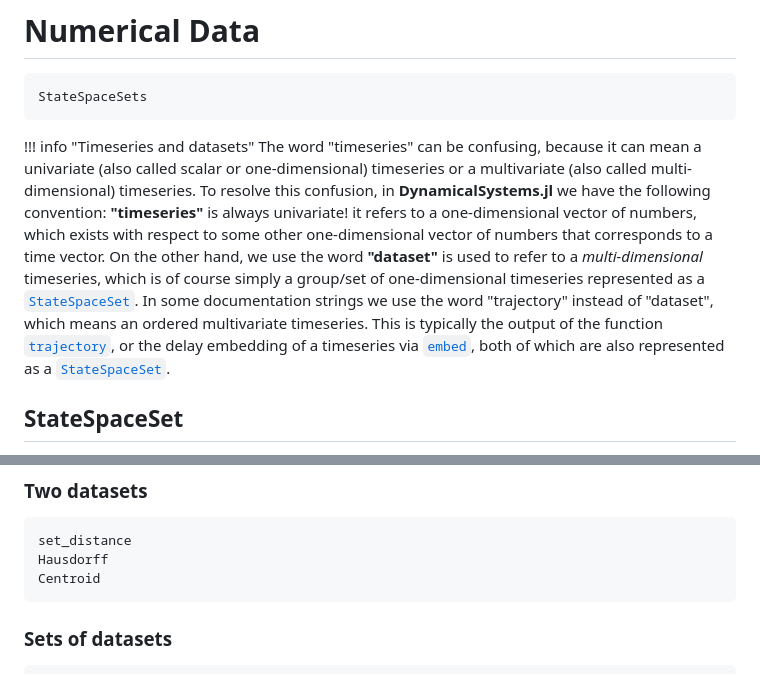
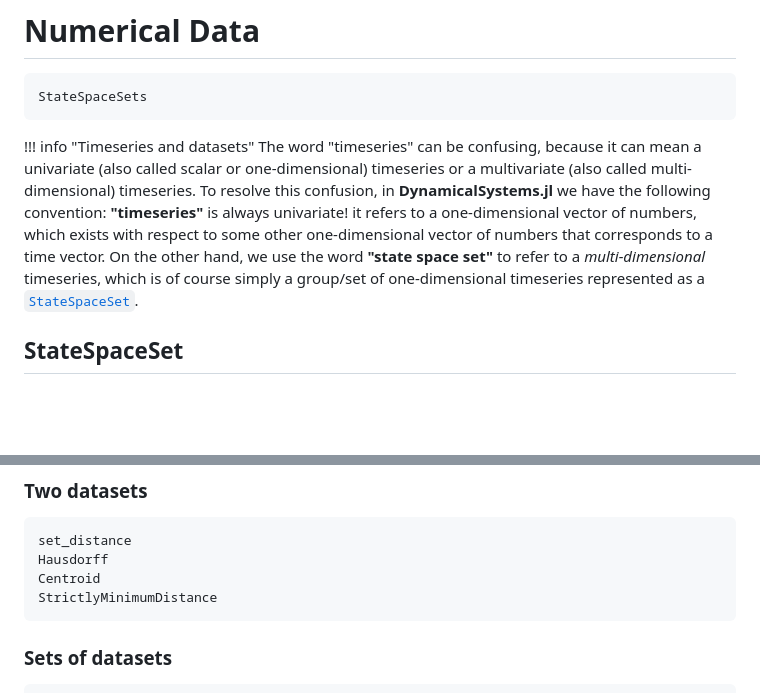
Before and after one commit to JuliaDynamics/StateSpaceSets.jl, a Markdown page: docs/src/index.md, 2 parts joined by grey strips. Rendered like a GitHub page; blank space fills up the shorter version.

Commit message:
fix doc errors

````diff
--- a/docs/src/index.md
+++ b/docs/src/index.md
@@ -7,11 +7,7 @@ StateSpaceSets
 !!! info "Timeseries and datasets"
     The word "timeseries" can be confusing, because it can mean a univariate (also called scalar or one-dimensional) timeseries or a multivariate (also called multi-dimensional) timeseries.
     To resolve this confusion, in **DynamicalSystems.jl** we have the following convention: **"timeseries"** is always univariate! it refers to a one-dimensional vector of numbers, which exists with respect to some other one-dimensional vector of numbers that corresponds to a time vector.
-    On the other hand, we use the word **"dataset"** is used to refer to a *multi-dimensional* timeseries, which is of course simply a group/set of one-dimensional timeseries represented as a [`StateSpaceSet`](@ref).
-    In some documentation strings we use the word "trajectory" instead of "dataset",
-    which means an ordered multivariate timeseries.
-    This is typically the output of the function [`trajectory`](@ref), or the delay embedding of a timeseries via [`embed`](@ref), both of which are also represented as a [`StateSpaceSet`](@ref).
-
+    On the other hand, we use the word **"state space set"** to refer to a *multi-dimensional* timeseries, which is of course simply a group/set of one-dimensional timeseries represented as a [`StateSpaceSet`](@ref).
 
 ## StateSpaceSet
 
@@ -63,6 +59,7 @@ mean_and_cov
 set_distance
 Hausdorff
 Centroid
+StrictlyMinimumDistance
 ```
 ### Sets of datasets
 ```@docs
````
